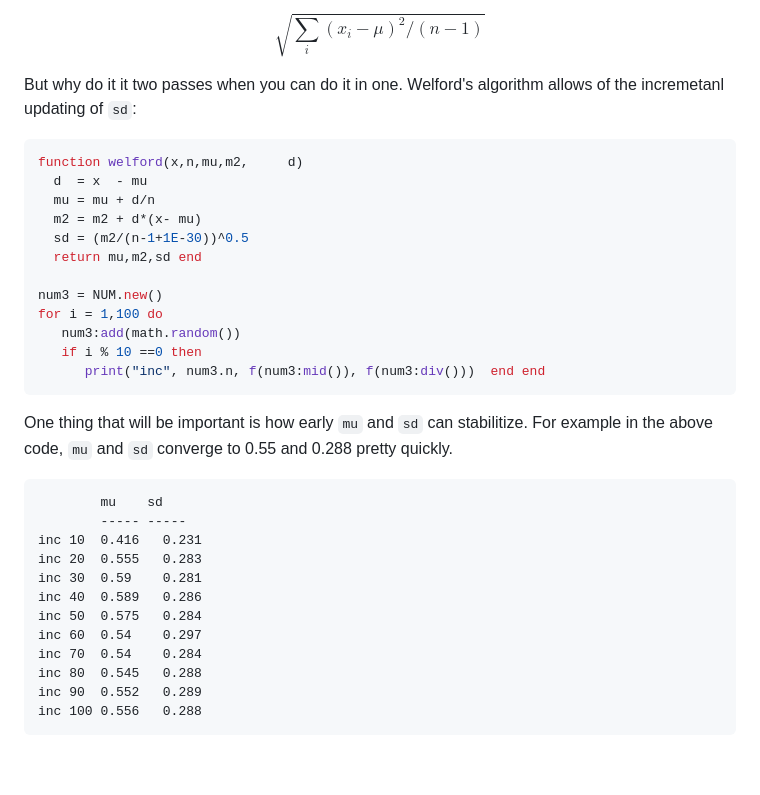
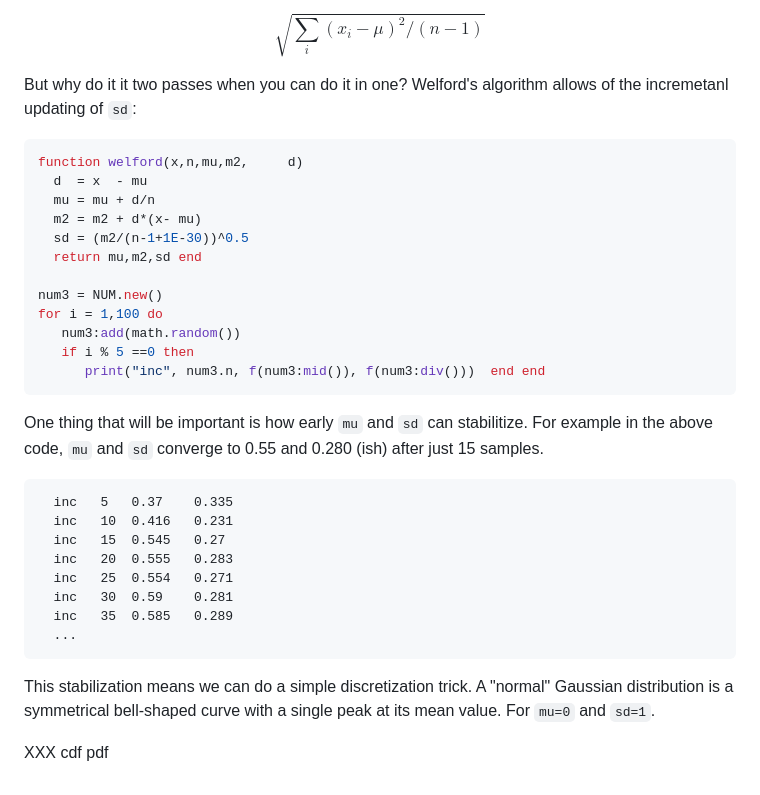
Before and after one commit to timm/ezr, a Markdown page: docs/Numsym.md, the part around the change. Drawn GitHub-style; blank space fills up the shorter version.

Commit message:
installed

````diff
--- a/docs/Numsym.md
+++ b/docs/Numsym.md
@@ -58,7 +58,7 @@ each item and the mean:
 
 $$\sqrt{\sum_i (x_i - \mu)^2/(n-1)}$$
 
-But why do it it two passes when you can do it in one. Welford's
+But why do it it two passes when you can do it in one? Welford's
 algorithm allows of the incremetanl updating of `sd`:
 
 ```lua
@@ -72,23 +72,23 @@ function welford(x,n,mu,m2,     d)
 num3 = NUM.new()
 for i = 1,100 do
    num3:add(math.random())
-   if i % 10 ==0 then
+   if i % 5 ==0 then
       print("inc", num3.n, f(num3:mid()), f(num3:div()))  end end
 ```
 One thing that will be important is how early `mu` and `sd` can
 stabilitize. For example in the above code, `mu` and `sd` converge
-to 0.55 and 0.288 pretty quickly.
-```
-        mu    sd
-        ----- -----
-inc	10	0.416	0.231
-inc	20	0.555	0.283
-inc	30	0.59	0.281
-inc	40	0.589	0.286
-inc	50	0.575	0.284
-inc	60	0.54	0.297
-inc	70	0.54	0.284
-inc	80	0.545	0.288
-inc	90	0.552	0.289
-inc	100	0.556	0.288
-```
+to 0.55 and 0.280 (ish) after just 15 samples.
+
+      inc	5	0.37	0.335
+      inc	10	0.416	0.231
+      inc	15	0.545	0.27
+      inc	20	0.555	0.283
+      inc	25	0.554	0.271
+      inc	30	0.59	0.281
+      inc	35	0.585	0.289
+      ...
+
+This stabilization means we can do a simple discretization trick. A "normal" Gaussian distribution is a symmetrical bell-shaped curve with a single peak
+at its mean value. For `mu=0` and `sd=1`.
+
+XXX cdf pdf
````
Also changed, not shown: docs/dev.md (+4 -3 lines), docs/img/installed.png, 2 other files.
